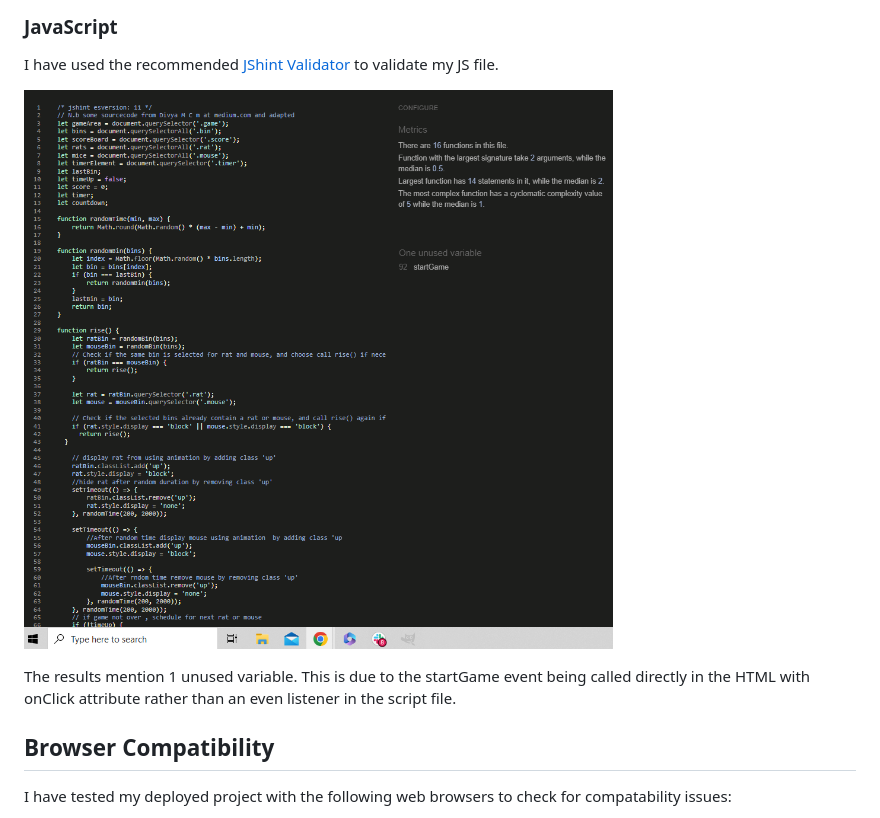
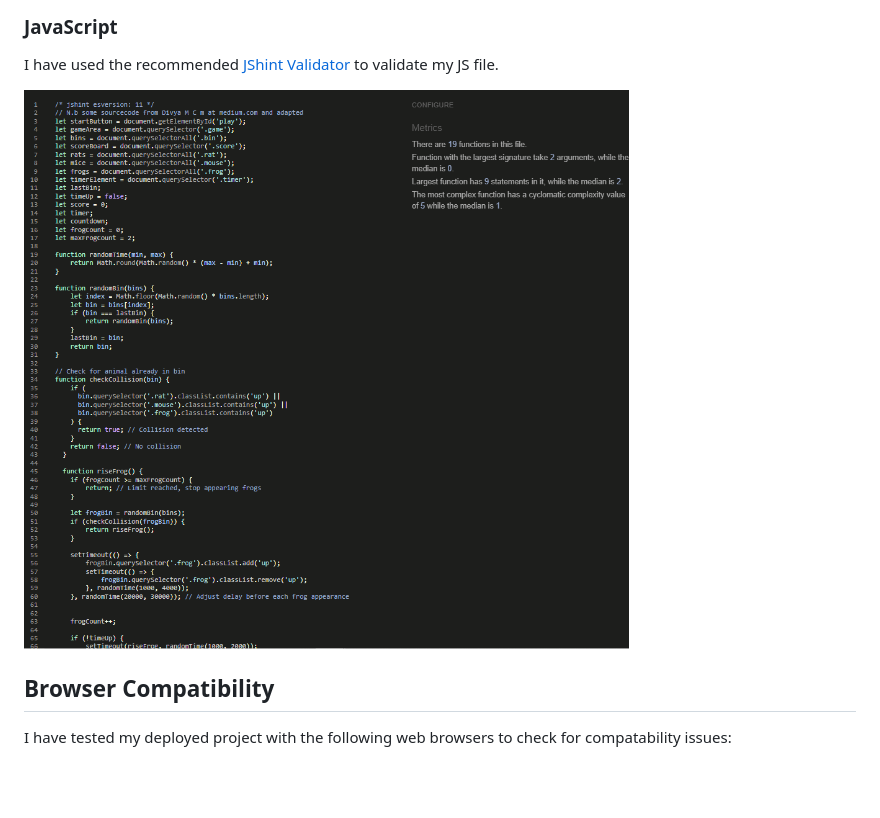
Before and after one commit to Jaycode88/msp-2, a Markdown page: TESTING.md, the part around the change. GitHub-like rendering; pictures changed too: assets/images/jsvalid.png; blank space fills up the shorter version.

Commit message:
Update: Jshint validation TESTING.md

```diff
--- a/TESTING.md
+++ b/TESTING.md
@@ -29,7 +29,9 @@ I have used the recommended [JShint Validator](https://jshint.com) to validate m
 
 ![screenshot](assets/images/jsvalid.png)
 
-The results mention 1 unused variable. This is due to the startGame event being called directly in the HTML with onClick attribute rather than an even listener in the script file.
+
+
+
 
 ## Browser Compatibility
 
```
